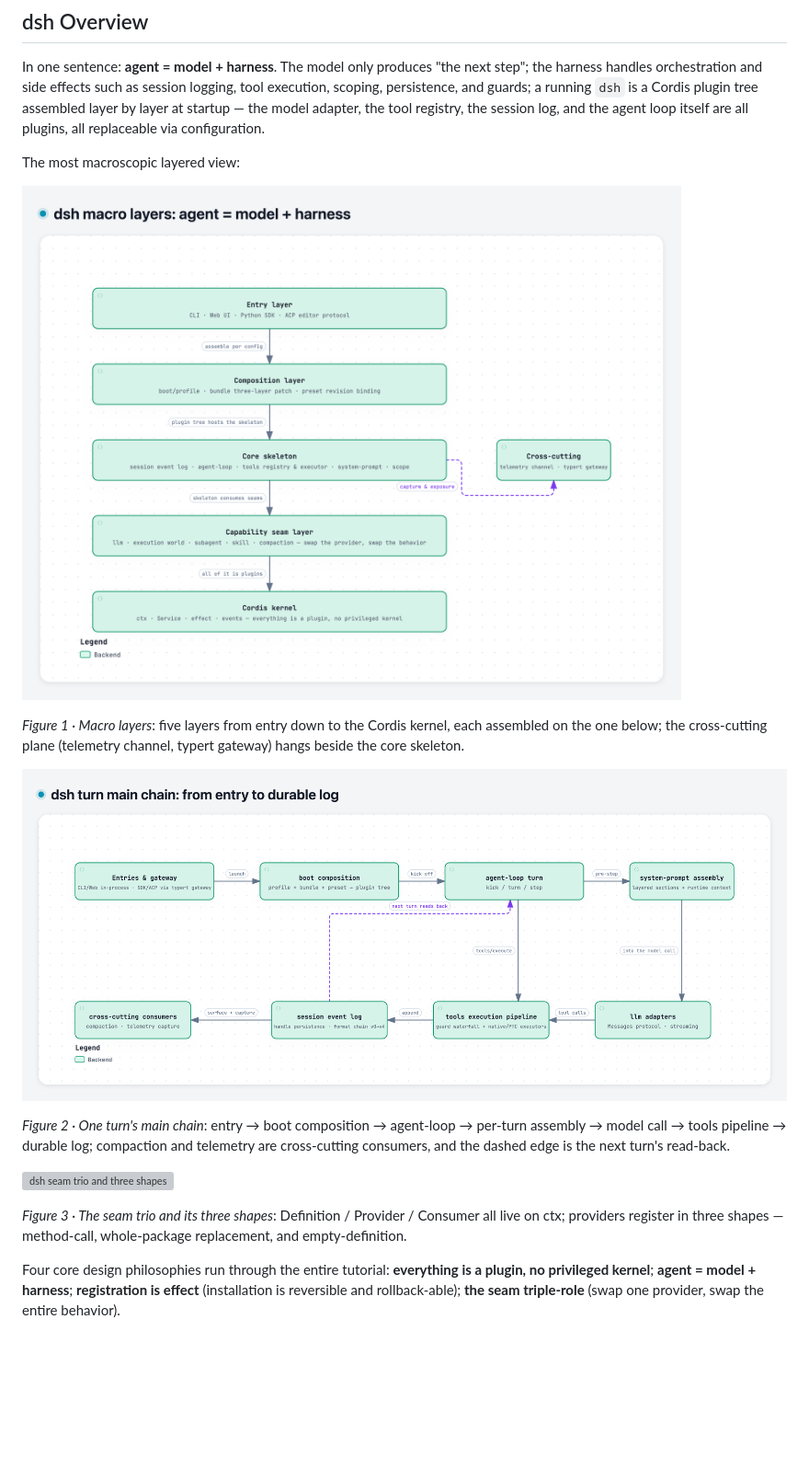
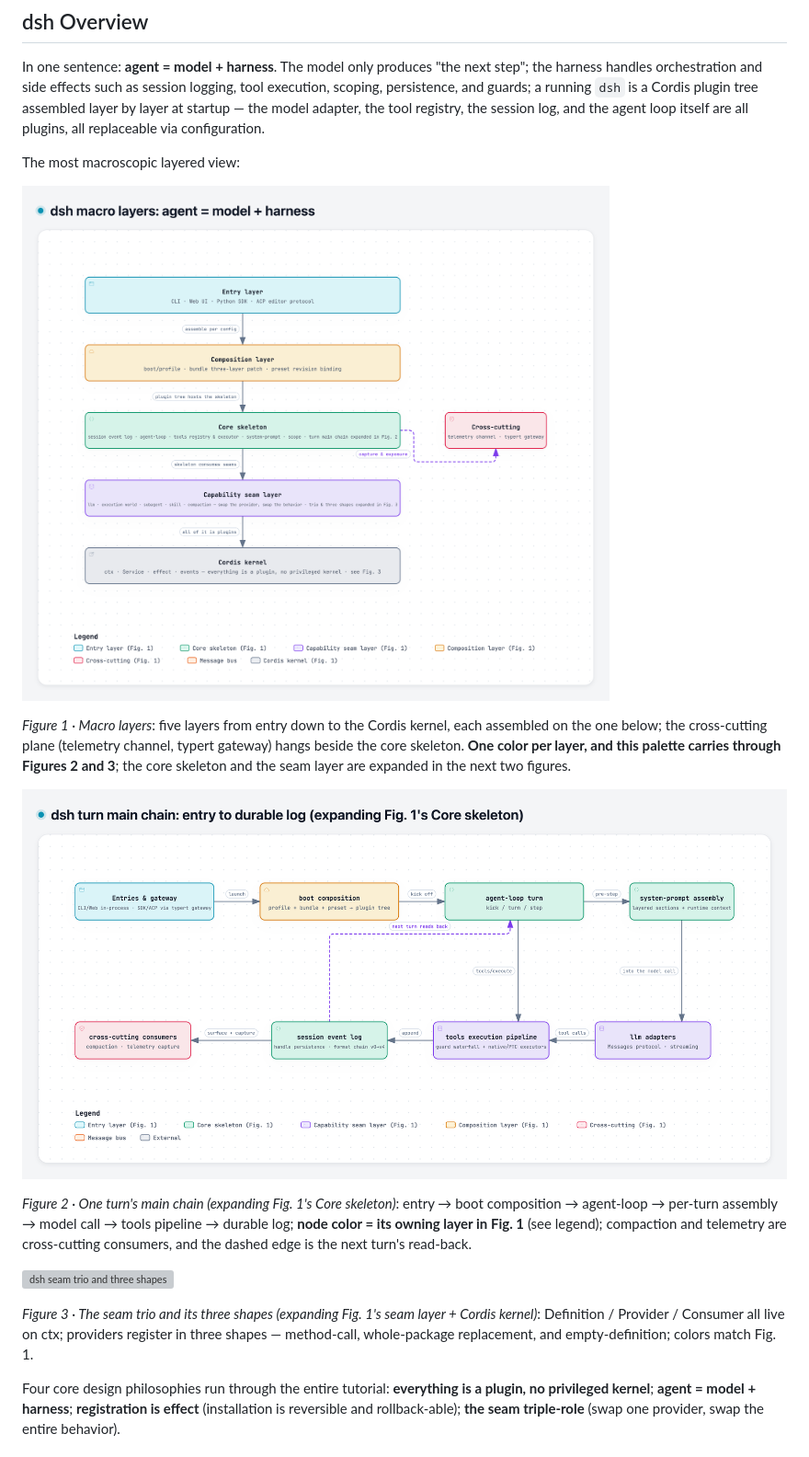
Before and after one commit to ChenYu1991ppak/deepseek-harness-anatomy, a Markdown page: README.md, the part around the change. Shown at 92% size. Drawn GitHub-style; pictures changed too: assets/dsh-overview-1-layers_en.png, assets/dsh-overview-2-turn_en.png; blank space fills up the shorter version; grey boxes are pictures that could not be loaded.

```diff
--- a/README.md
+++ b/README.md
@@ -64,15 +64,15 @@ The most macroscopic layered view:
 
 ![dsh macro layers](assets/dsh-overview-1-layers_en.png)
 
-*Figure 1 · Macro layers*: five layers from entry down to the Cordis kernel, each assembled on the one below; the cross-cutting plane (telemetry channel, typert gateway) hangs beside the core skeleton.
+*Figure 1 · Macro layers*: five layers from entry down to the Cordis kernel, each assembled on the one below; the cross-cutting plane (telemetry channel, typert gateway) hangs beside the core skeleton. **One color per layer, and this palette carries through Figures 2 and 3**; the core skeleton and the seam layer are expanded in the next two figures.
 
 ![dsh turn main chain](assets/dsh-overview-2-turn_en.png)
 
-*Figure 2 · One turn's main chain*: entry → boot composition → agent-loop → per-turn assembly → model call → tools pipeline → durable log; compaction and telemetry are cross-cutting consumers, and the dashed edge is the next turn's read-back.
+*Figure 2 · One turn's main chain (expanding Fig. 1's Core skeleton)*: entry → boot composition → agent-loop → per-turn assembly → model call → tools pipeline → durable log; **node color = its owning layer in Fig. 1** (see legend); compaction and telemetry are cross-cutting consumers, and the dashed edge is the next turn's read-back.
 
 ![dsh seam trio and three shapes](assets/dsh-overview-3-seams_en.png)
 
-*Figure 3 · The seam trio and its three shapes*: Definition / Provider / Consumer all live on ctx; providers register in three shapes — method-call, whole-package replacement, and empty-definition.
+*Figure 3 · The seam trio and its three shapes (expanding Fig. 1's seam layer + Cordis kernel)*: Definition / Provider / Consumer all live on ctx; providers register in three shapes — method-call, whole-package replacement, and empty-definition; colors match Fig. 1.
 
 Four core design philosophies run through the entire tutorial: **everything is a plugin, no privileged kernel**; **agent = model + harness**; **registration is effect** (installation is reversible and rollback-able); **the seam triple-role** (swap one provider, swap the entire behavior).
 
```
Also changed, not shown: README_zh.md (+3 -3 lines), assets/dsh-overview-1-layers_zh.png, assets/dsh-overview-2-turn_zh.png, 8 other files.
